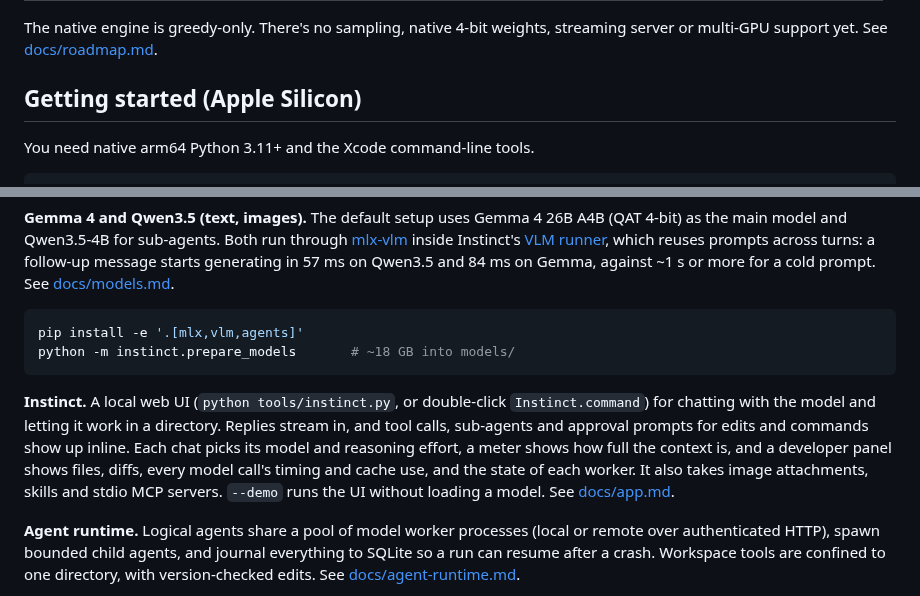
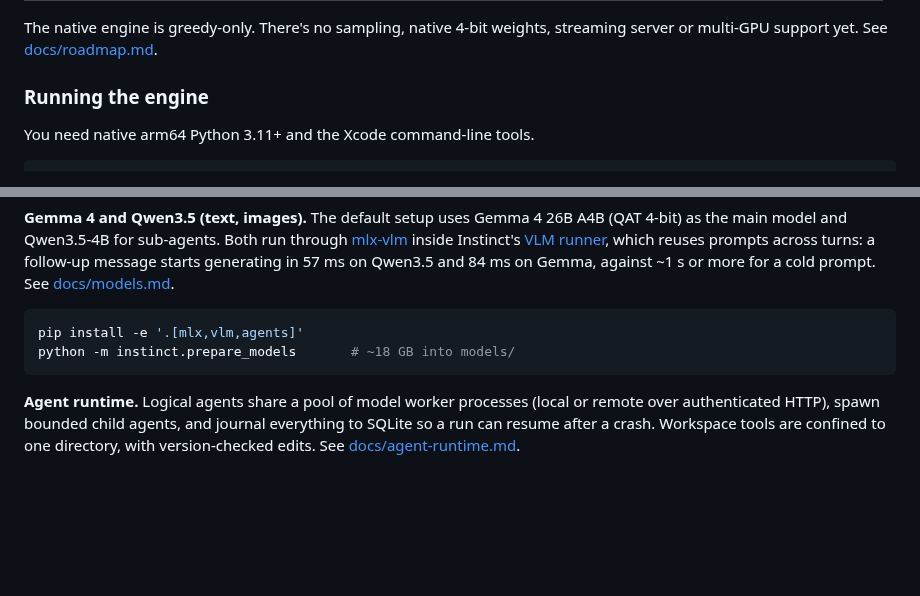
Before and after one commit to KavinP21/LLM-Inference, a Markdown page: README.md, 2 parts joined by grey strips. Drawn GitHub-style; blank space fills up the shorter version.

````diff
--- a/README.md
+++ b/README.md
@@ -67,7 +93,7 @@ The native engine is greedy-only. There's no sampling, native 4-bit weights,
 streaming server or multi-GPU support yet. See
 [docs/roadmap.md](docs/roadmap.md).
 
-## Getting started (Apple Silicon)
+### Running the engine
 
 You need native arm64 Python 3.11+ and the Xcode command-line tools.
 
@@ -121,15 +147,6 @@ pip install -e '.[mlx,vlm,agents]'
 python -m instinct.prepare_models       # ~18 GB into models/
 ```
 
-**Instinct.** A local web UI (`python tools/instinct.py`, or double-click
-`Instinct.command`) for chatting with the model and letting it work in a
-directory. Replies stream in, and tool calls, sub-agents and approval prompts for
-edits and commands show up inline. Each chat picks its model and reasoning effort,
-a meter shows how full the context is, and a developer panel shows files,
-diffs, every model call's timing and cache use, and the state of each worker.
-It also takes image attachments, skills and stdio MCP servers. `--demo` runs the
-UI without loading a model. See [docs/app.md](docs/app.md).
-
 **Agent runtime.** Logical agents share a pool of model worker processes (local
 or remote over authenticated HTTP), spawn bounded child agents, and journal
 everything to SQLite so a run can resume after a crash. Workspace tools are
````
Also changed, not shown: other parts of README.md (+40 -12 lines), docs/agent-runtime.md (+13 -1 lines), docs/app.md (+142 -193 lines), docs/images/app-chat-mobile.jpg, docs/images/app-chat.jpg, docs/images/app-developer-mobile.jpg, docs/images/app-developer.jpg, 1 other file.
